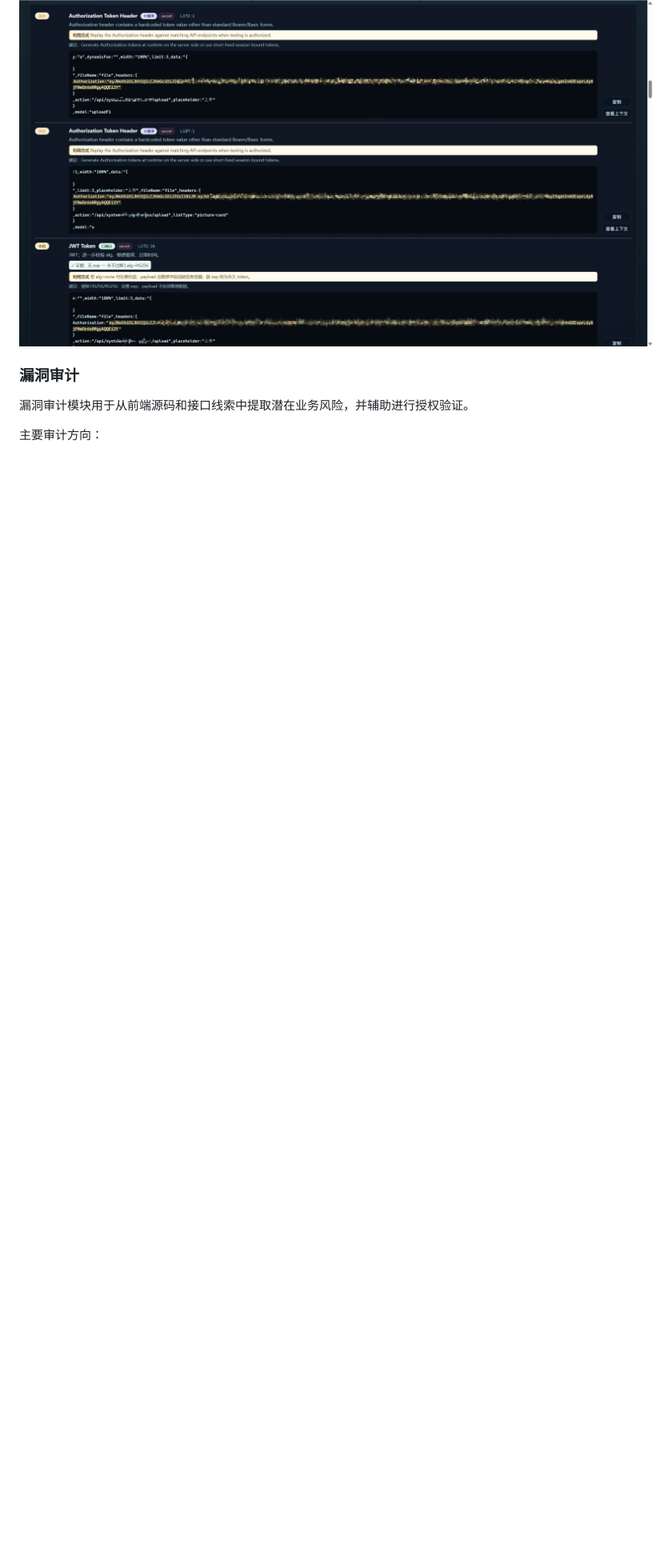
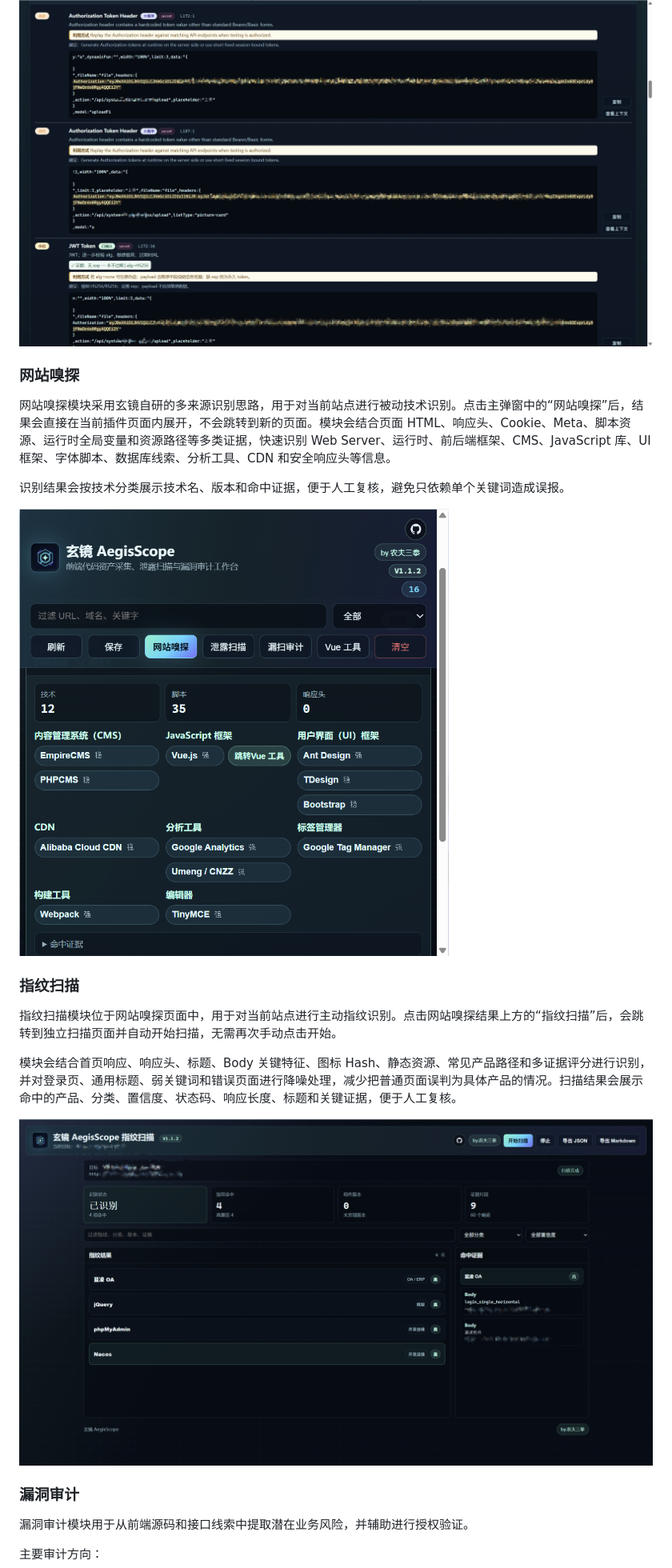
Before and after one commit to flagqaz/AegisScope, a Markdown page: README.md, the part around one of its changes. Shown at 80% size. Drawn GitHub-style; pictures changed too: docs/images/fingerprint-scan-overview.png (added), docs/images/site-sniff-overview.png (added); blank space fills up the shorter version.

```diff
--- a/README.md
+++ b/README.md
@@ -66,6 +66,22 @@
 ![泄露扫描概览](docs/images/leak-scan-overview.png)
 
 ![泄露扫描详情](docs/images/leak-scan-detail.png)
+
+### 网站嗅探
+
+网站嗅探模块采用玄镜自研的多来源识别思路，用于对当前站点进行被动技术识别。点击主弹窗中的“网站嗅探”后，结果会直接在当前插件页面内展开，不会跳转到新的页面。模块会结合页面 HTML、响应头、Cookie、Meta、脚本资源、运行时全局变量和资源路径等多类证据，快速识别 Web Server、运行时、前后端框架、CMS、JavaScript 库、UI 框架、字体脚本、数据库线索、分析工具、CDN 和安全响应头等信息。
+
+识别结果会按技术分类展示技术名、版本和命中证据，便于人工复核，避免只依赖单个关键词造成误报。
+
+![网站嗅探](docs/images/site-sniff-overview.png)
+
+### 指纹扫描
+
+指纹扫描模块位于网站嗅探页面中，用于对当前站点进行主动指纹识别。点击网站嗅探结果上方的“指纹扫描”后，会跳转到独立扫描页面并自动开始扫描，无需再次手动点击开始。
+
+模块会结合首页响应、响应头、标题、Body 关键特征、图标 Hash、静态资源、常见产品路径和多证据评分进行识别，并对登录页、通用标题、弱关键词和错误页面进行降噪处理，减少把普通页面误判为具体产品的情况。扫描结果会展示命中的产品、分类、置信度、状态码、响应长度、标题和关键证据，便于人工复核。
+
+![指纹扫描](docs/images/fingerprint-scan-overview.png)
 
 ### 漏洞审计
 
```
Also changed, not shown: other parts of README.md (+43 -9 lines), 13 other files.
